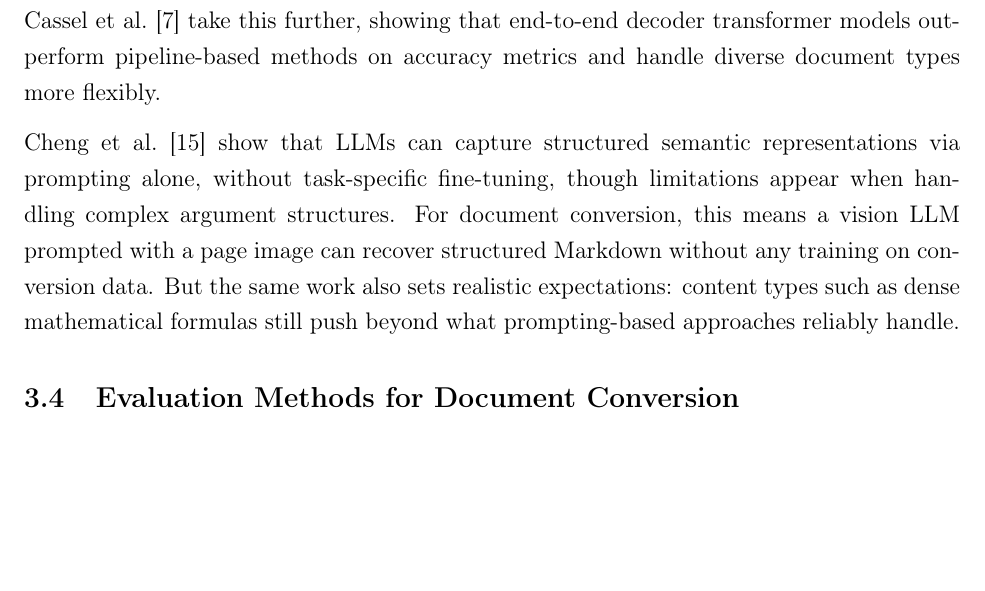
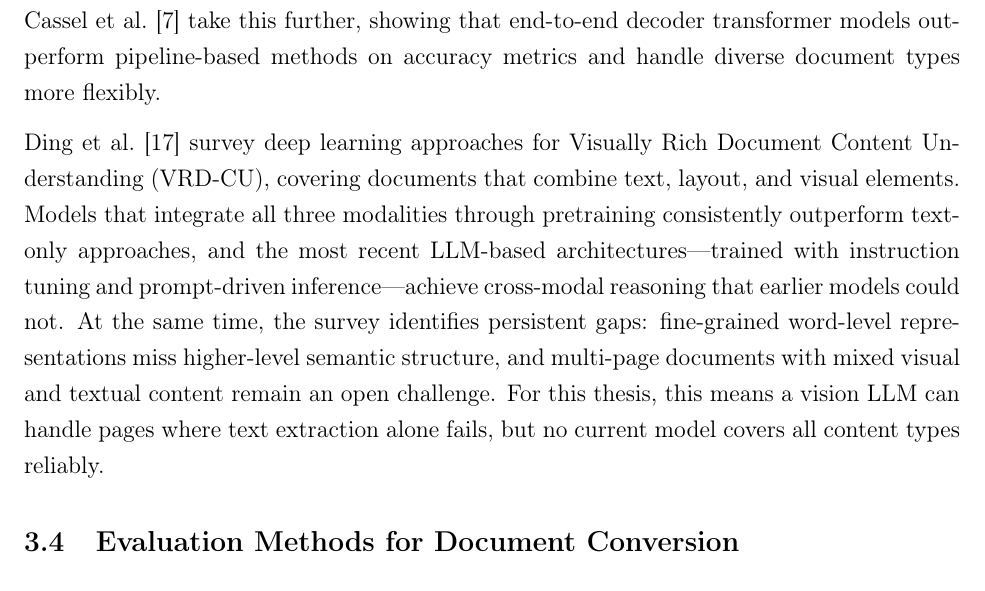
Before and after one commit to noormartini/pdf2md, a LaTeX thesis (Thesis_Paper/NoorMartini_Thesis.tex): part of page 20 of 28, cut so that both start at the same text, the shorter picture padded with empty space. Compiled offline with pdfLaTeX.

Commit message:
Strengthen 3.3 citation: replace cheng2024 with ding2025
cheng2024 (Semantic Role Labeling) was tangential to document understanding.
Replaced with ding2025 (Ding et al. VRD-CU survey), which directly covers
multimodal pretraining, LLM-based instruction tuning for document understanding,
and known gaps for multi-page mixed-modality documents.

Co-Authored-By: Claude Sonnet 4.6 <noreply@anthropic.com>

```diff
--- a/Thesis_Paper/NoorMartini_Thesis.tex
+++ b/Thesis_Paper/NoorMartini_Thesis.tex
@@ -761,13 +761,17 @@ take this further, showing that end-to-end decoder transformer models outperform
 pipeline-based methods on accuracy metrics and handle diverse document types more
 flexibly.
 
-Cheng et al.\ \cite{cheng2024} show that LLMs can capture structured semantic
-representations via prompting alone, without task-specific fine-tuning, though
-limitations appear when handling complex argument structures. For document
-conversion, this means a vision LLM prompted with a page image can recover
-structured Markdown without any training on conversion data. But the same work
-also sets realistic expectations: content types such as dense mathematical
-formulas still push beyond what prompting-based approaches reliably handle.
+Ding et al.\ \cite{ding2025} survey deep learning approaches for Visually Rich
+Document Content Understanding (VRD-CU), covering documents that combine text,
+layout, and visual elements. Models that integrate all three modalities through
+pretraining consistently outperform text-only approaches, and the most recent
+LLM-based architectures---trained with instruction tuning and prompt-driven
+inference---achieve cross-modal reasoning that earlier models could not. At the
+same time, the survey identifies persistent gaps: fine-grained word-level
+representations miss higher-level semantic structure, and multi-page documents
+with mixed visual and textual content remain an open challenge. For this thesis,
+this means a vision LLM can handle pages where text extraction alone fails, but
+no current model covers all content types reliably.
 
 \subsection{Evaluation Methods for Document Conversion}
 
```
